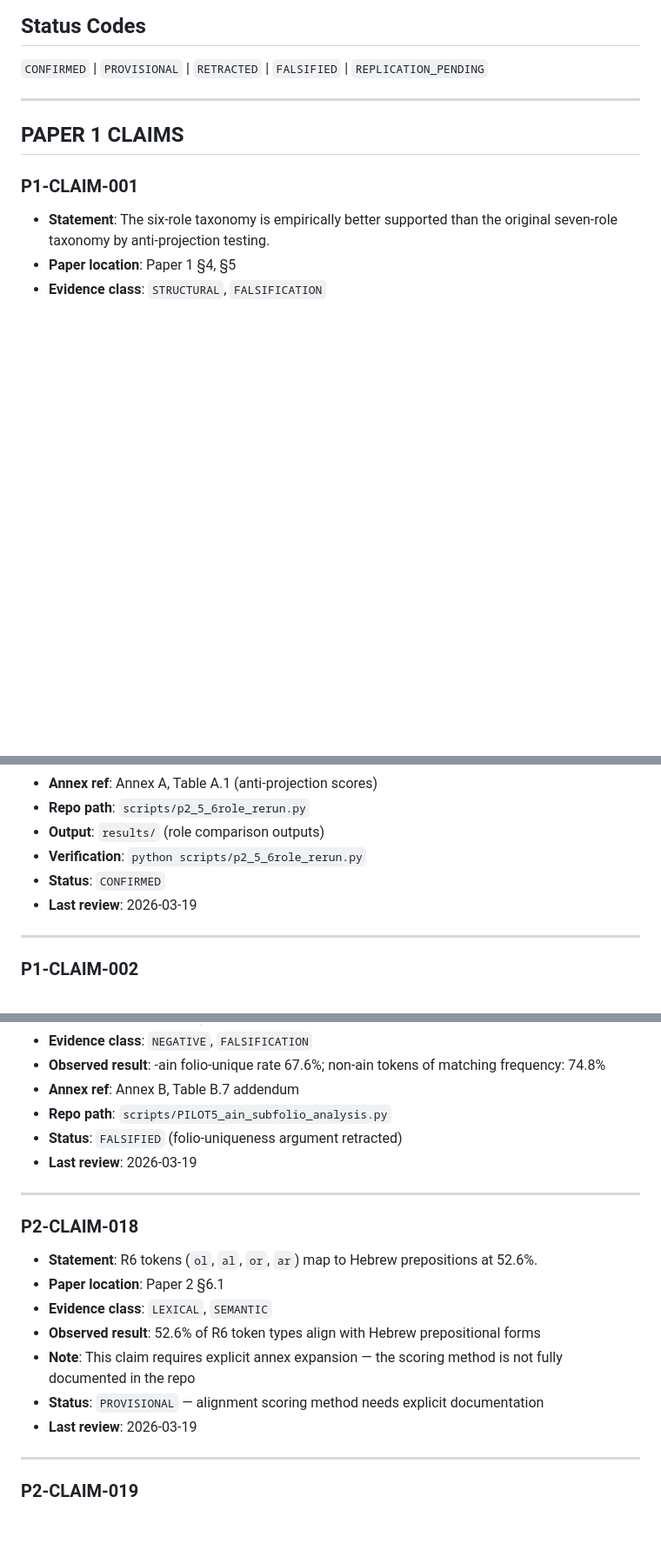
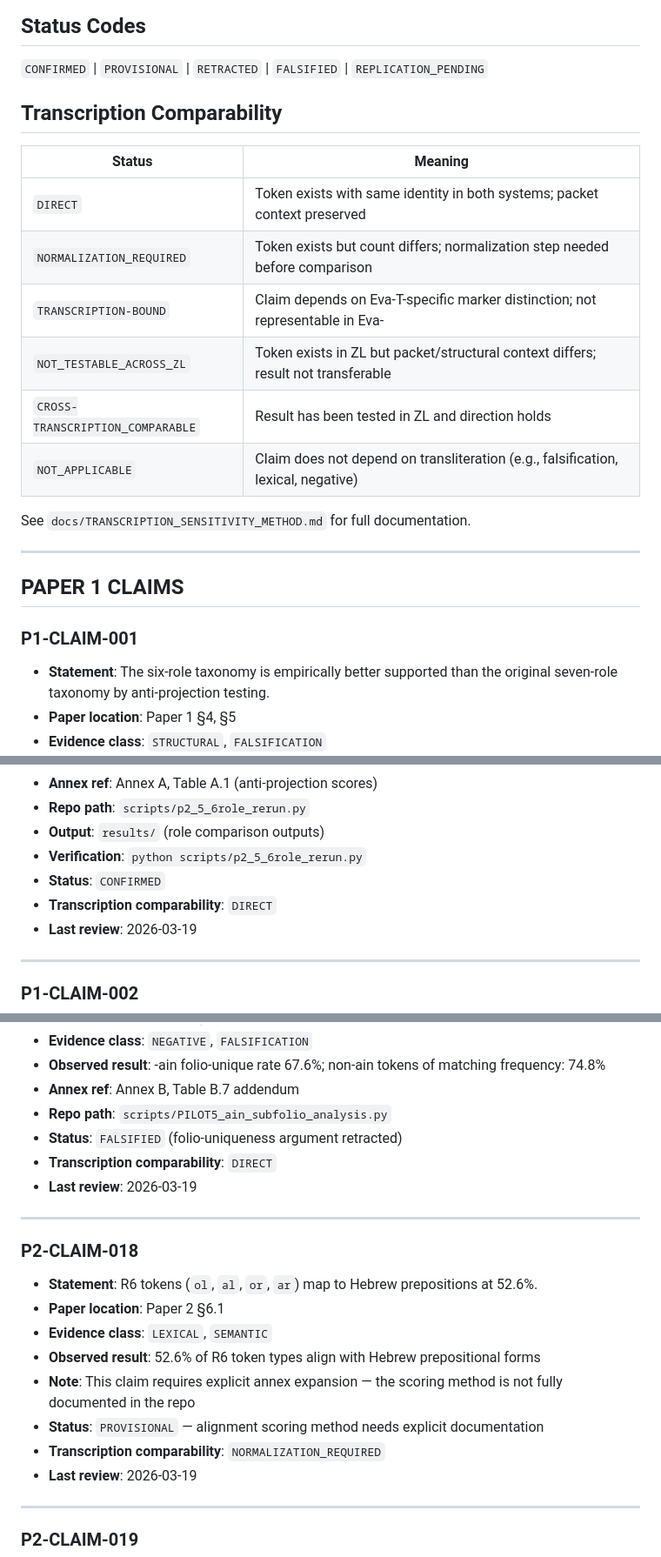
Before and after one commit to RobLe3/voynich-spbceh, a Markdown page: docs/CLAIM_REGISTRY.md, 3 parts joined by grey strips. Shown at 87% size. GitHub-like rendering; blank space fills up the shorter version.

```diff
--- a/docs/CLAIM_REGISTRY.md
+++ b/docs/CLAIM_REGISTRY.md
@@ -20,6 +20,19 @@
 
 `CONFIRMED` | `PROVISIONAL` | `RETRACTED` | `FALSIFIED` | `REPLICATION_PENDING`
 
+## Transcription Comparability
+
+| Status | Meaning |
+|--------|---------|
+| `DIRECT` | Token exists with same identity in both systems; packet context preserved |
+| `NORMALIZATION_REQUIRED` | Token exists but count differs; normalization step needed before comparison |
+| `TRANSCRIPTION-BOUND` | Claim depends on Eva-T-specific marker distinction; not representable in Eva- |
+| `NOT_TESTABLE_ACROSS_ZL` | Token exists in ZL but packet/structural context differs; result not transferable |
+| `CROSS-TRANSCRIPTION_COMPARABLE` | Result has been tested in ZL and direction holds |
+| `NOT_APPLICABLE` | Claim does not depend on transliteration (e.g., falsification, lexical, negative) |
+
+See `docs/TRANSCRIPTION_SENSITIVITY_METHOD.md` for full documentation.
+
 ---
 
 ## PAPER 1 CLAIMS
@@ -36,6 +49,7 @@
 - **Output**: `results/` (role comparison outputs)
 - **Verification**: `python scripts/p2_5_6role_rerun.py`
 - **Status**: `CONFIRMED`
+- **Transcription comparability**: `DIRECT`
 - **Last review**: 2026-03-19
 
 ---
@@ -357,6 +394,7 @@
 - **Annex ref**: Annex B, Table B.7 addendum
 - **Repo path**: `scripts/PILOT5_ain_subfolio_analysis.py`
 - **Status**: `FALSIFIED` (folio-uniqueness argument retracted)
+- **Transcription comparability**: `DIRECT`
 - **Last review**: 2026-03-19
 
 ---
@@ -368,6 +406,7 @@
 - **Observed result**: 52.6% of R6 token types align with Hebrew prepositional forms
 - **Note**: This claim requires explicit annex expansion — the scoring method is not fully documented in the repo
 - **Status**: `PROVISIONAL` — alignment scoring method needs explicit documentation
+- **Transcription comparability**: `NORMALIZATION_REQUIRED`
 - **Last review**: 2026-03-19
 
 ---
```
Also changed, not shown: other parts of docs/CLAIM_REGISTRY.md (+26 -0 lines), annex_maps/PAPER_TO_REPO_MAP.md (+9 -7 lines).
